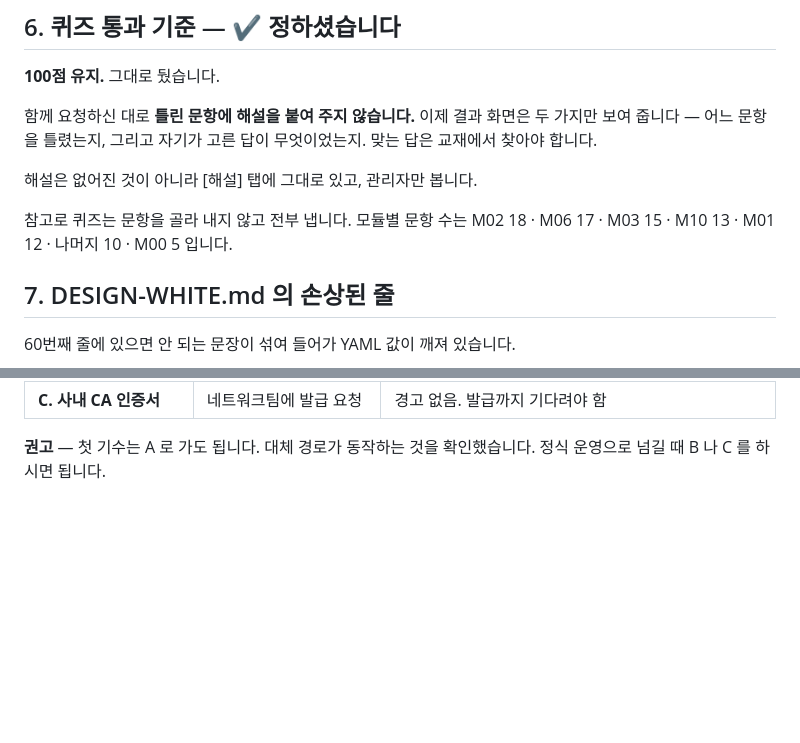
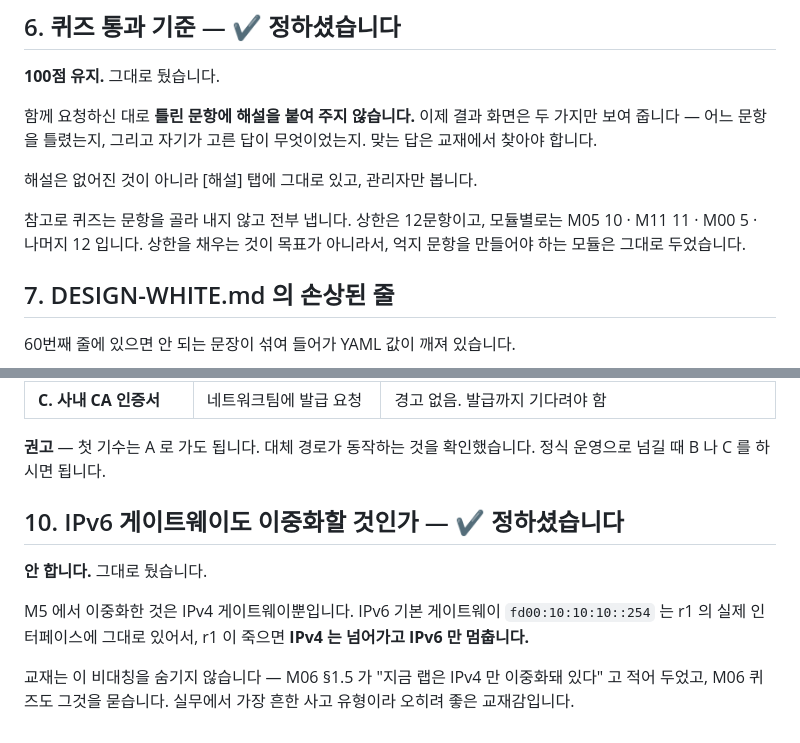
Before and after one commit to arfwene/my-network-lab, a Markdown page: docs/DECISIONS.md, 2 parts joined by grey strips. GitHub-like rendering; blank space fills up the shorter version.

Commit message:
IPv6 이중화는 하지 않기로 한 것을 적어 둔다
M5 에서 이중화한 것은 IPv4 게이트웨이뿐이고 그대로 둔다. 교재는 이
비대칭을 숨기지 않는다 (M06 1.5 · 퀴즈). 6번의 모듈별 문항 수도
지금 값으로 고친다.

Co-Authored-By: Claude Opus 5 <noreply@anthropic.com>
Claude-Session: https://claude.ai/code/session_01EfxoHKsjbD8pQz2tvVk86H

```diff
--- a/docs/DECISIONS.md
+++ b/docs/DECISIONS.md
@@ -104,8 +104,9 @@ M11 에 시험 모드가 있습니다. 시작하면 서버가 장애를 말없
 
 해설은 없어진 것이 아니라 [해설] 탭에 그대로 있고, 관리자만 봅니다.
 
-참고로 퀴즈는 문항을 골라 내지 않고 전부 냅니다. 모듈별 문항 수는
-M02 18 · M06 17 · M03 15 · M10 13 · M01 12 · 나머지 10 · M00 5 입니다.
+참고로 퀴즈는 문항을 골라 내지 않고 전부 냅니다. 상한은 12문항이고,
+모듈별로는 M05 10 · M11 11 · M00 5 · 나머지 12 입니다. 상한을 채우는 것이
+목표가 아니라서, 억지 문항을 만들어야 하는 모듈은 그대로 두었습니다.
 
 ## 7. DESIGN-WHITE.md 의 손상된 줄
 
@@ -146,3 +147,15 @@ M02 18 · M06 17 · M03 15 · M10 13 · M01 12 · 나머지 10 · M00 5 입니
 
 **권고** — 첫 기수는 A 로 가도 됩니다. 대체 경로가 동작하는 것을 확인했습니다.
 정식 운영으로 넘길 때 B 나 C 를 하시면 됩니다.
+
+## 10. IPv6 게이트웨이도 이중화할 것인가 — ✔ 정하셨습니다
+
+**안 합니다.** 그대로 뒀습니다.
+
+M5 에서 이중화한 것은 IPv4 게이트웨이뿐입니다. IPv6 기본 게이트웨이
+`fd00:10:10:10::254` 는 r1 의 실제 인터페이스에 그대로 있어서, r1 이
+죽으면 **IPv4 는 넘어가고 IPv6 만 멈춥니다.**
+
+교재는 이 비대칭을 숨기지 않습니다 — M06 §1.5 가 "지금 랩은 IPv4 만
+이중화돼 있다" 고 적어 두었고, M06 퀴즈도 그것을 묻습니다. 실무에서
+가장 흔한 사고 유형이라 오히려 좋은 교재감입니다.
```
